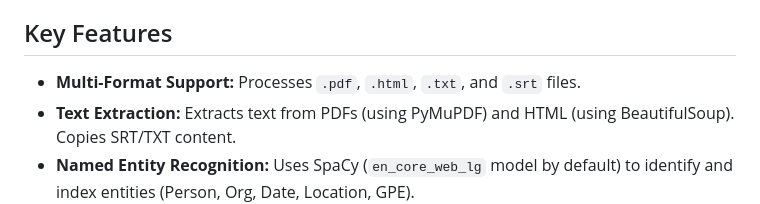
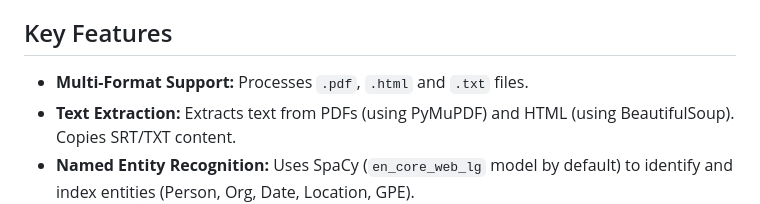
Before and after one commit to nathanfx330/redleaf, a Markdown page: README.md, the part around the change. Drawn GitHub-style.

```diff
--- a/README.md
+++ b/README.md
@@ -6,7 +6,7 @@ It uses SpaCy for Named Entity Recognition (NER) and stores all data in an embed
 
 ## Key Features
 
-*   **Multi-Format Support:** Processes `.pdf`, `.html`, `.txt`, and `.srt` files.
+*   **Multi-Format Support:** Processes `.pdf`, `.html` and `.txt` files.
 *   **Text Extraction:** Extracts text from PDFs (using PyMuPDF) and HTML (using BeautifulSoup). Copies SRT/TXT content.
 *   **Named Entity Recognition:** Uses SpaCy (`en_core_web_lg` model by default) to identify and index entities (Person, Org, Date, Location, GPE).
 *   **Local Database:** Stores all indexed data and metadata in a local SQLite database (`redleaf_data.db`).
```
